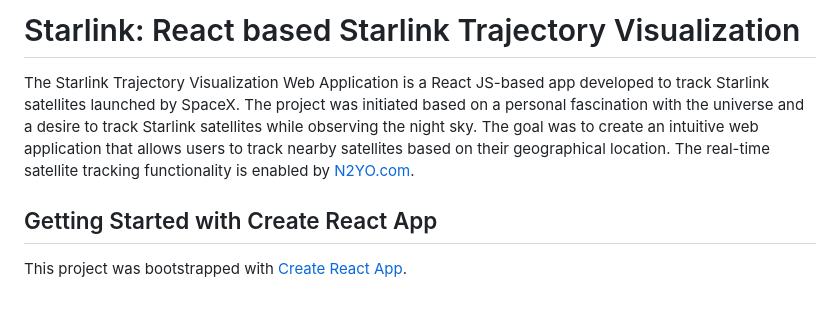
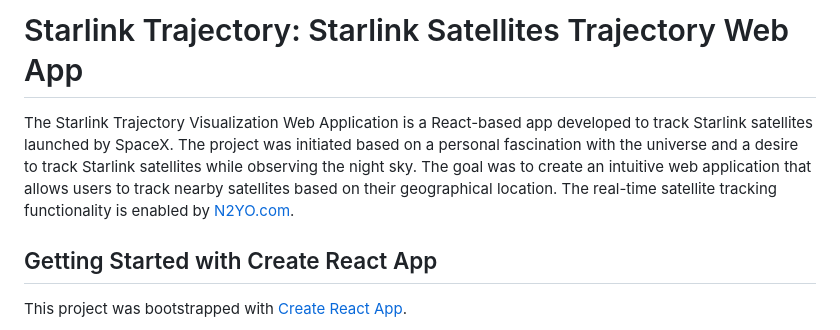
Before and after one commit to bl-liu6/Starlink-Trajectory, a Markdown page: README.md, the part around the change. Rendered like a GitHub page; blank space fills up the shorter version.

```diff
--- a/README.md
+++ b/README.md
@@ -1,7 +1,7 @@
-# Starlink: React based Starlink Trajectory Visualization
+# Starlink Trajectory: Starlink Satellites Trajectory Web App
 
 
-The Starlink Trajectory Visualization Web Application is a React JS-based app developed to track Starlink satellites launched by SpaceX. The project was initiated based on a personal fascination with the universe and a desire to track Starlink satellites while observing the night sky. The goal was to create an intuitive web application that allows users to track nearby satellites based on their geographical location. The real-time satellite tracking functionality is enabled by [N2YO.com](https://api.n2yo.com).
+The Starlink Trajectory Visualization Web Application is a React-based app developed to track Starlink satellites launched by SpaceX. The project was initiated based on a personal fascination with the universe and a desire to track Starlink satellites while observing the night sky. The goal was to create an intuitive web application that allows users to track nearby satellites based on their geographical location. The real-time satellite tracking functionality is enabled by [N2YO.com](https://api.n2yo.com).
 
 ## Getting Started with Create React App
 
```
